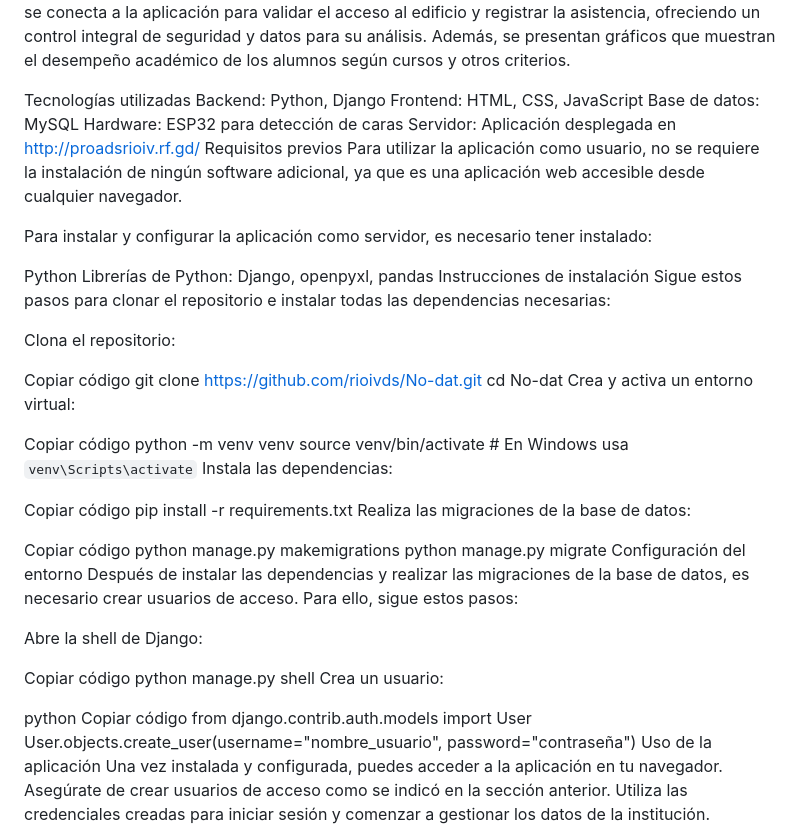
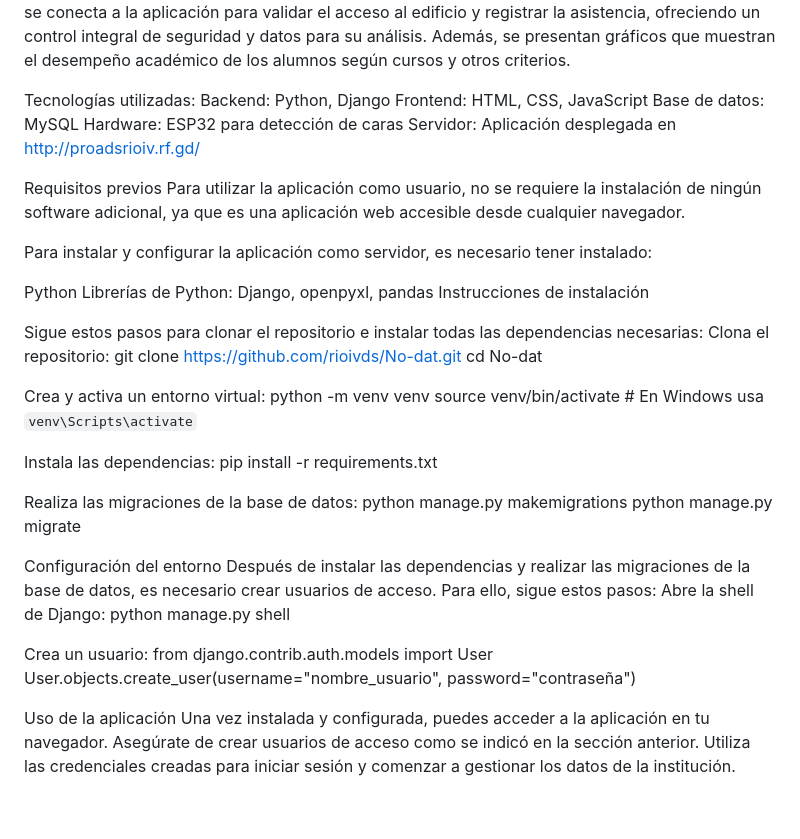
Before and after one commit to rioivds/No-dat, a Markdown page: README.md, the part around the change. Rendered like a GitHub page; blank space fills up the shorter version.

```diff
--- a/README.md
+++ b/README.md
@@ -5,12 +5,13 @@ SIGSE es una aplicación web desarrollada por alumnos de la escuela Proa con én
 Descripción general del proyecto
 La aplicación SIGSE permite el manejo eficiente de todos los datos internos de una institución educativa. A través de una base de datos MySQL, se gestionan los registros de alumnos, docentes, materias y calificaciones, las cuales se pueden importar mediante planillas. La aplicación también incluye un proyecto de redes que configura toda la infraestructura para permitir la operación del servidor y un dispositivo de detección de caras que se conecta a la aplicación para validar el acceso al edificio y registrar la asistencia, ofreciendo un control integral de seguridad y datos para su análisis. Además, se presentan gráficos que muestran el desempeño académico de los alumnos según cursos y otros criterios.
 
-Tecnologías utilizadas
+Tecnologías utilizadas:
 Backend: Python, Django
 Frontend: HTML, CSS, JavaScript
 Base de datos: MySQL
 Hardware: ESP32 para detección de caras
 Servidor: Aplicación desplegada en http://proadsrioiv.rf.gd/
+
 Requisitos previos
 Para utilizar la aplicación como usuario, no se requiere la instalación de ningún software adicional, ya que es una aplicación web accesible desde cualquier navegador.
 
@@ -19,45 +20,32 @@ Para instalar y configurar la aplicación como servidor, es necesario tener inst
 Python
 Librerías de Python: Django, openpyxl, pandas
 Instrucciones de instalación
+
 Sigue estos pasos para clonar el repositorio e instalar todas las dependencias necesarias:
-
 Clona el repositorio:
-
-
-Copiar código
 git clone https://github.com/rioivds/No-dat.git
 cd No-dat
+
 Crea y activa un entorno virtual:
-
-
-Copiar código
 python -m venv venv
 source venv/bin/activate  # En Windows usa `venv\Scripts\activate`
+
 Instala las dependencias:
+pip install -r requirements.txt
 
-
-Copiar código
-pip install -r requirements.txt
 Realiza las migraciones de la base de datos:
-
-
-Copiar código
 python manage.py makemigrations
 python manage.py migrate
+
 Configuración del entorno
 Después de instalar las dependencias y realizar las migraciones de la base de datos, es necesario crear usuarios de acceso. Para ello, sigue estos pasos:
+Abre la shell de Django:
+python manage.py shell
 
-Abre la shell de Django:
-
-
-Copiar código
-python manage.py shell
 Crea un usuario:
-
-python
-Copiar código
 from django.contrib.auth.models import User
 User.objects.create_user(username="nombre_usuario", password="contraseña")
+
 Uso de la aplicación
 Una vez instalada y configurada, puedes acceder a la aplicación en tu navegador. Asegúrate de crear usuarios de acceso como se indicó en la sección anterior. Utiliza las credenciales creadas para iniciar sesión y comenzar a gestionar los datos de la institución.
 
```
